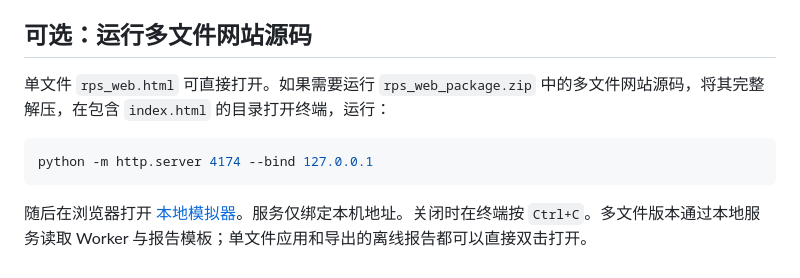
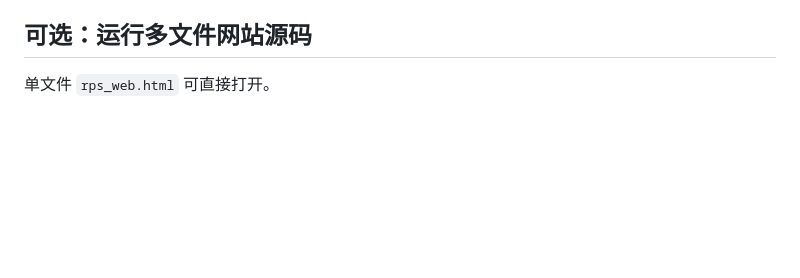
Before and after one commit to Qiuqiu0529/Rock_Paper_Scissors, a Markdown page: README.md, the part around the change. Drawn GitHub-style; blank space fills up the shorter version.

Commit message:
Update README to simplify website running instructions
Removed instructions for running multi-file website from README.

````diff
--- a/README.md
+++ b/README.md
@@ -48,10 +48,4 @@
 
 ## 可选：运行多文件网站源码
 
-单文件 `rps_web.html` 可直接打开。如果需要运行 `rps_web_package.zip` 中的多文件网站源码，将其完整解压，在包含 `index.html` 的目录打开终端，运行：
-
-```powershell
-python -m http.server 4174 --bind 127.0.0.1
-```
-
-随后在浏览器打开 [本地模拟器](http://127.0.0.1:4174/)。服务仅绑定本机地址。关闭时在终端按 `Ctrl+C`。多文件版本通过本地服务读取 Worker 与报告模板；单文件应用和导出的离线报告都可以直接双击打开。
+单文件 `rps_web.html` 可直接打开。
````
